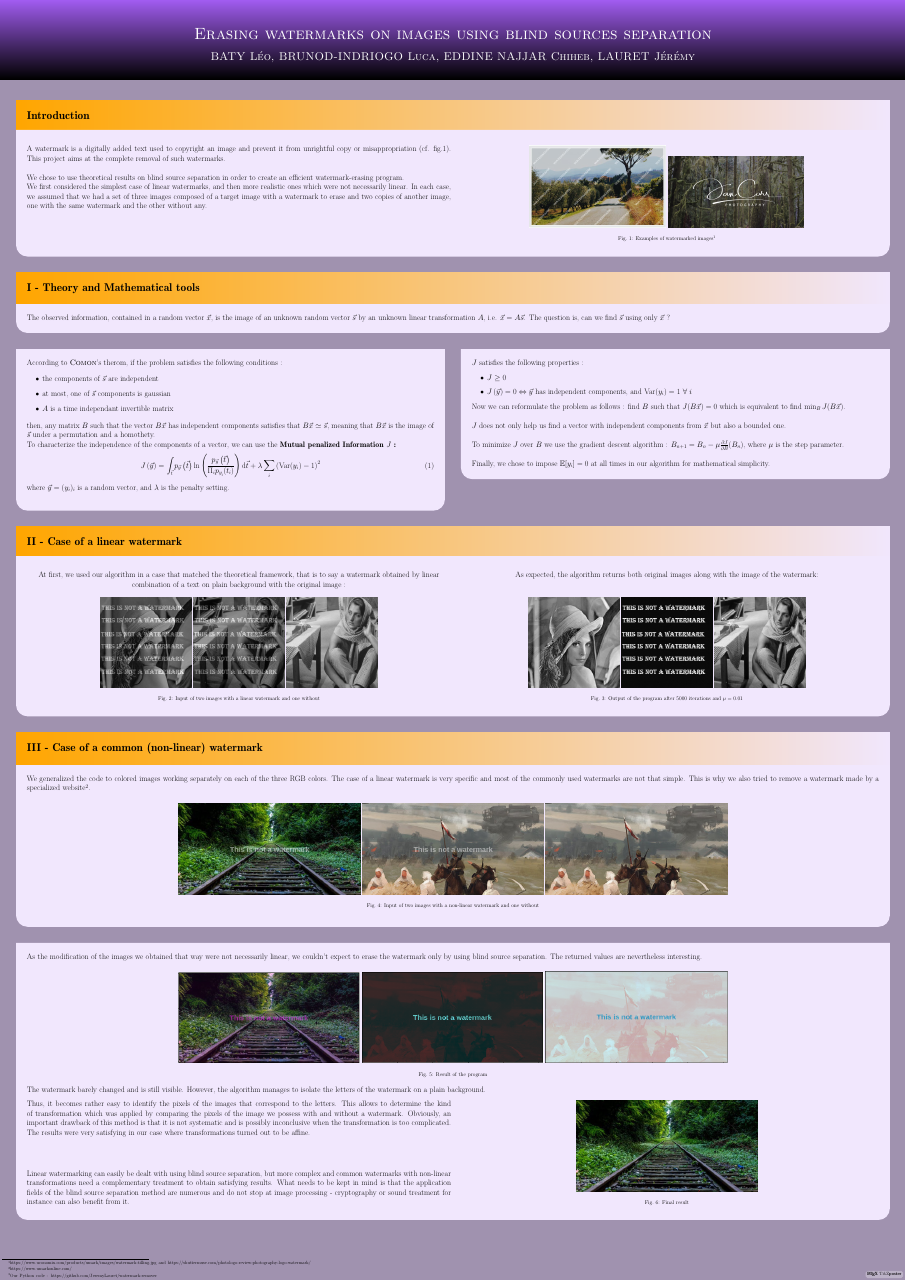
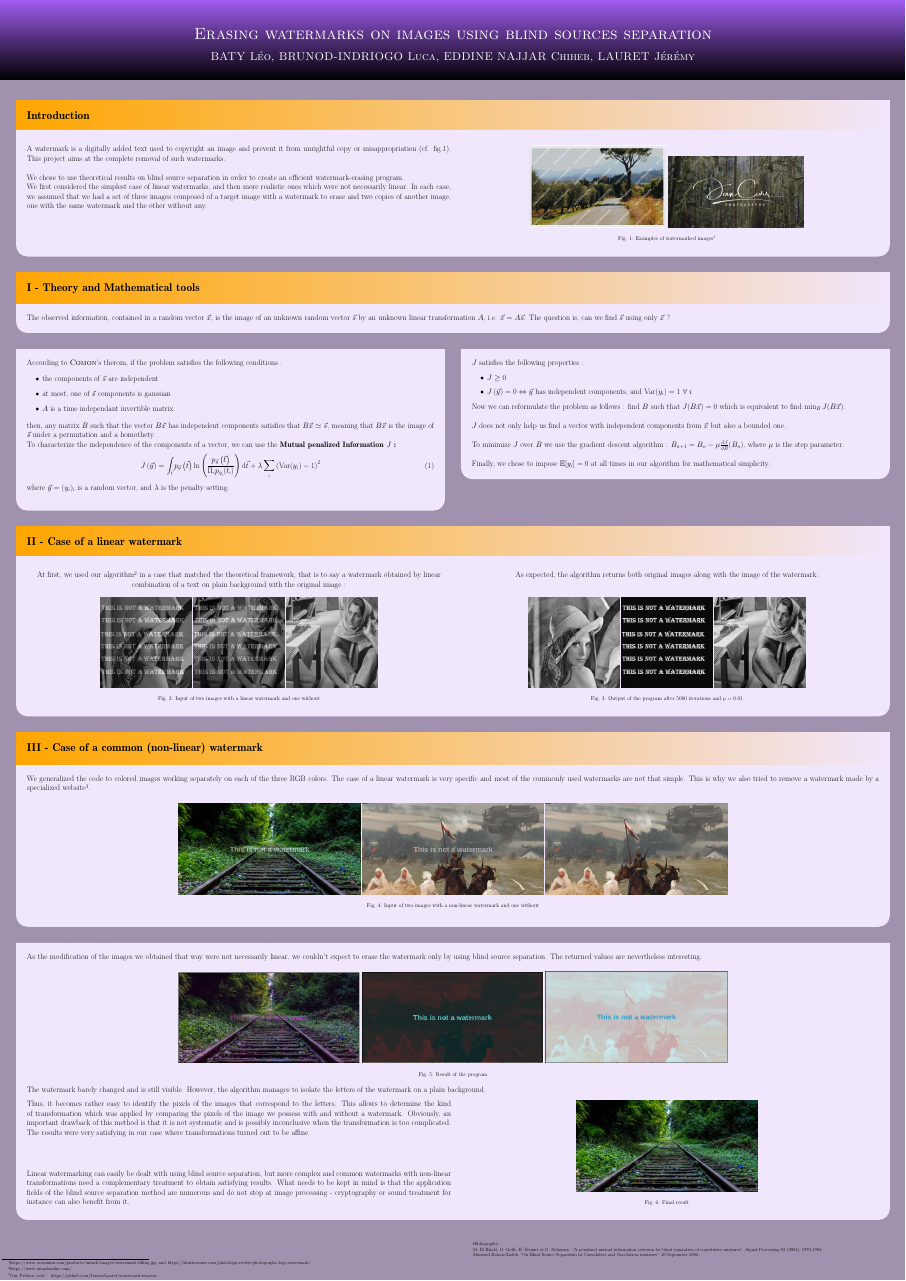
Before and after one commit to BatyLeo/watermarkPoster, a LaTeX poster (testPosterFinal.tex): the whole page. Compiled offline with pdfLaTeX.

Commit message:
ajout de la bibliographie (sauf common 1994..............)

```diff
--- a/testPosterFinal.tex
+++ b/testPosterFinal.tex
@@ -52,6 +52,7 @@
 \usepackage{color}
 \usepackage{multicol}
 \usepackage{amsmath,amssymb}
+\tikzposterlatexaffectionproofoff
 
 
 \let\thempfootnote\thefootnote%http://tex.stackexchange.com/questions/956/footnotemark-and-footnotetext-in-minipage#959
@@ -296,4 +297,12 @@ Linear watermarking can easily be dealt with using blind source separation, but
 
 };
 
+
+\node [text width=38cm, above left,font=\footnotesize,outer sep=2cm] at (bottomleft -| topright) {
+Bibliography:\\
+M. El Rhabi, G. Gelle, H. Fenniri et G. Delaunay. "A penalized mutual information criterion for blind separation of convolutive mixtures". Signal Processing 83 (2004), 1979-1984.\\
+Massoud Babaie-Zadeh, "On Blind Source Separation in Convolutive and Non-Linear mixtures", 20 September 2002.
+};
+
+
 \end{document}
```
Also changed, not shown: testPosterFinal.pdf, testPosterFinal.tex (2 more changed lines).
